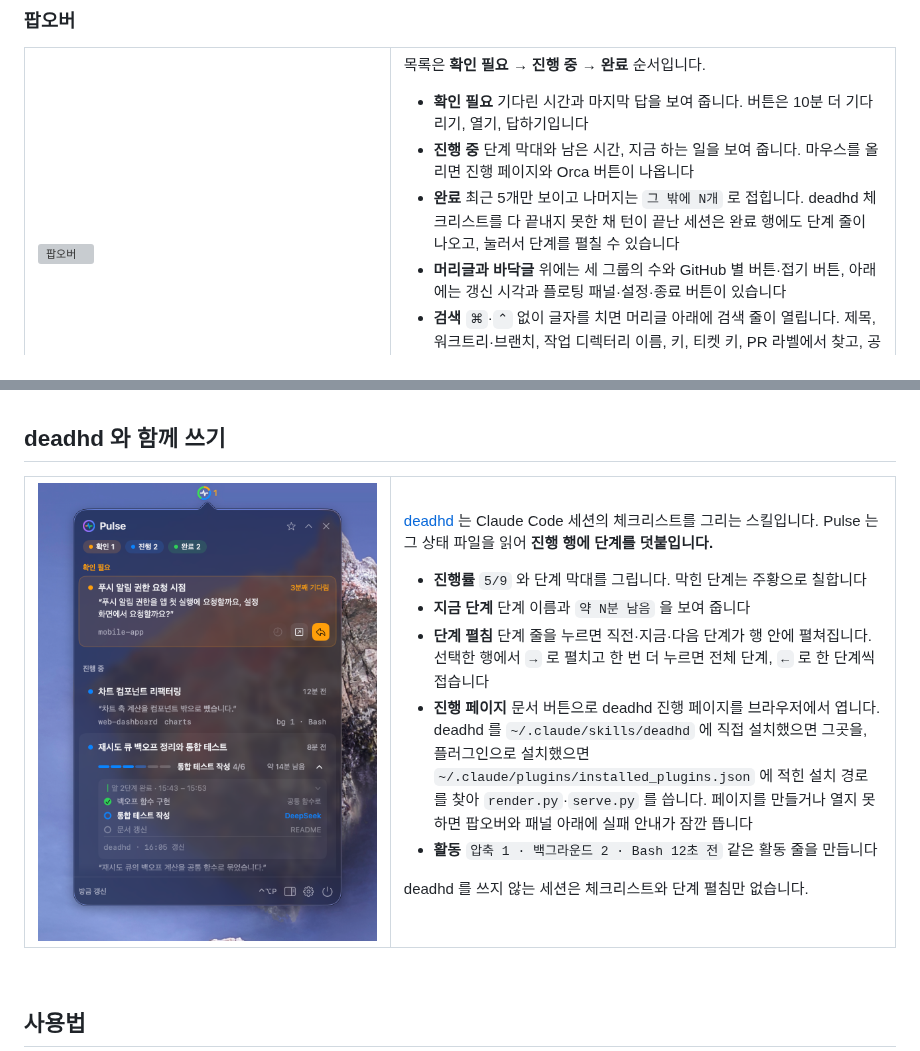
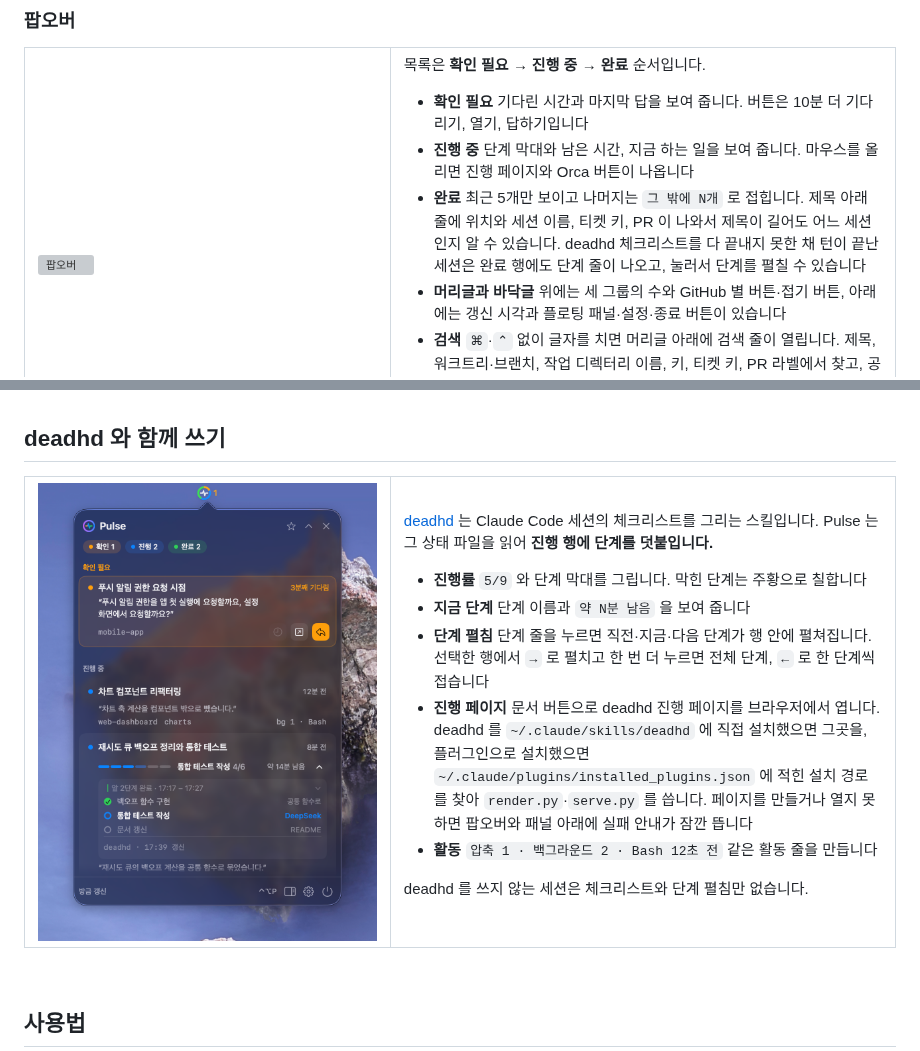
Before and after one commit to lcalmsky/pulse, a Markdown page: README.md, 2 parts joined by grey strips. GitHub-like rendering; pictures changed too: docs/images/deadhd-steps.png; grey boxes are pictures that could not be loaded.

```diff
--- a/README.md
+++ b/README.md
@@ -55,7 +55,7 @@ brew services start lcalmsky/pulse/pulse
 
 - **확인 필요** 기다린 시간과 마지막 답을 보여 줍니다. 버튼은 10분 더 기다리기, 열기, 답하기입니다
 - **진행 중** 단계 막대와 남은 시간, 지금 하는 일을 보여 줍니다. 마우스를 올리면 진행 페이지와 Orca 버튼이 나옵니다
-- **완료** 최근 5개만 보이고 나머지는 `그 밖에 N개` 로 접힙니다. deadhd 체크리스트를 다 끝내지 못한 채 턴이 끝난 세션은 완료 행에도 단계 줄이 나오고, 눌러서 단계를 펼칠 수 있습니다
+- **완료** 최근 5개만 보이고 나머지는 `그 밖에 N개` 로 접힙니다. 제목 아래 줄에 위치와 세션 이름, 티켓 키, PR 이 나와서 제목이 길어도 어느 세션인지 알 수 있습니다. deadhd 체크리스트를 다 끝내지 못한 채 턴이 끝난 세션은 완료 행에도 단계 줄이 나오고, 눌러서 단계를 펼칠 수 있습니다
 - **머리글과 바닥글** 위에는 세 그룹의 수와 GitHub 별 버튼·접기 버튼, 아래에는 갱신 시각과 플로팅 패널·설정·종료 버튼이 있습니다
 - **검색** `⌘`·`⌃` 없이 글자를 치면 머리글 아래에 검색 줄이 열립니다. 제목, 워크트리·브랜치, 작업 디렉터리 이름, 키, 티켓 키, PR 라벨에서 찾고, 공백으로 나눈 낱말이 모두 들어 있어야 합니다. 화면에서 접힌 완료 항목까지 찾습니다
 
```
Also changed, not shown: README.en.md (+1 -1 lines), docs/images/deadhd-steps.en.png, docs/images/panel.en.png, 3 other files.
